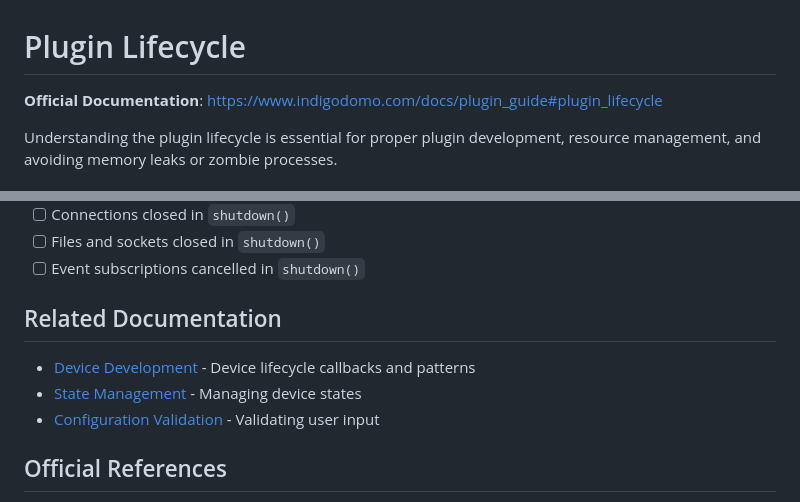
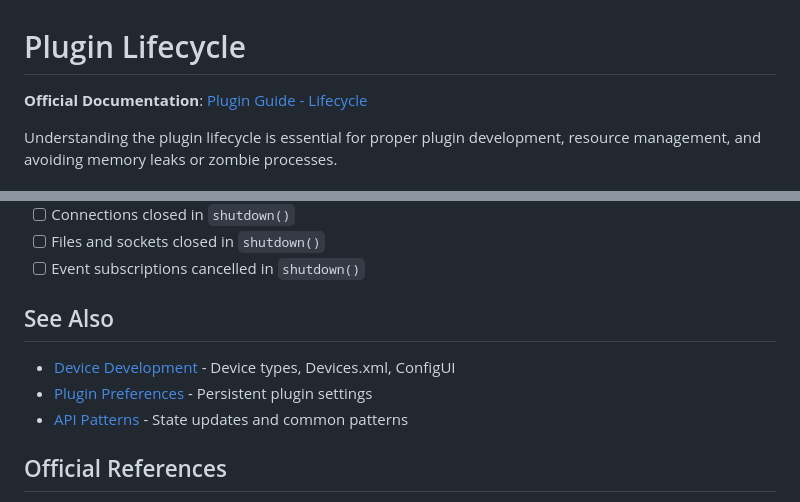
Before and after one commit to simons-plugins/indigo-claude-skill, a Markdown page: docs/concepts/plugin-lifecycle.md, 2 parts joined by grey strips. GitHub-like rendering.

```diff
--- a/docs/concepts/plugin-lifecycle.md
+++ b/docs/concepts/plugin-lifecycle.md
@@ -1,6 +1,6 @@
 # Plugin Lifecycle
 
-**Official Documentation**: https://www.indigodomo.com/docs/plugin_guide#plugin_lifecycle
+**Official Documentation**: [Plugin Guide - Lifecycle](https://wiki.indigodomo.com/doku.php?id=indigo_2025.1_documentation:plugin_guide#plugin_lifecycle)
 
 Understanding the plugin lifecycle is essential for proper plugin development, resource management, and avoiding memory leaks or zombie processes.
 
@@ -608,11 +608,11 @@ def shutdown(self):
 - [ ] Files and sockets closed in `shutdown()`
 - [ ] Event subscriptions cancelled in `shutdown()`
 
-## Related Documentation
+## See Also
 
-- [Device Development](devices.md) - Device lifecycle callbacks and patterns
-- [State Management](state-management.md) - Managing device states
-- [Configuration Validation](../api/ui-validation.md) - Validating user input
+- [Device Development](devices.md) - Device types, Devices.xml, ConfigUI
+- [Plugin Preferences](plugin-preferences.md) - Persistent plugin settings
+- [API Patterns](../patterns/api-patterns.md) - State updates and common patterns
 
 ## Official References
 
```
Also changed, not shown: other parts of docs/concepts/plugin-lifecycle.md (+3 -3 lines), docs/patterns/api-patterns.md (+7 -40 lines), docs/quick-start.md (+7 -7 lines).
